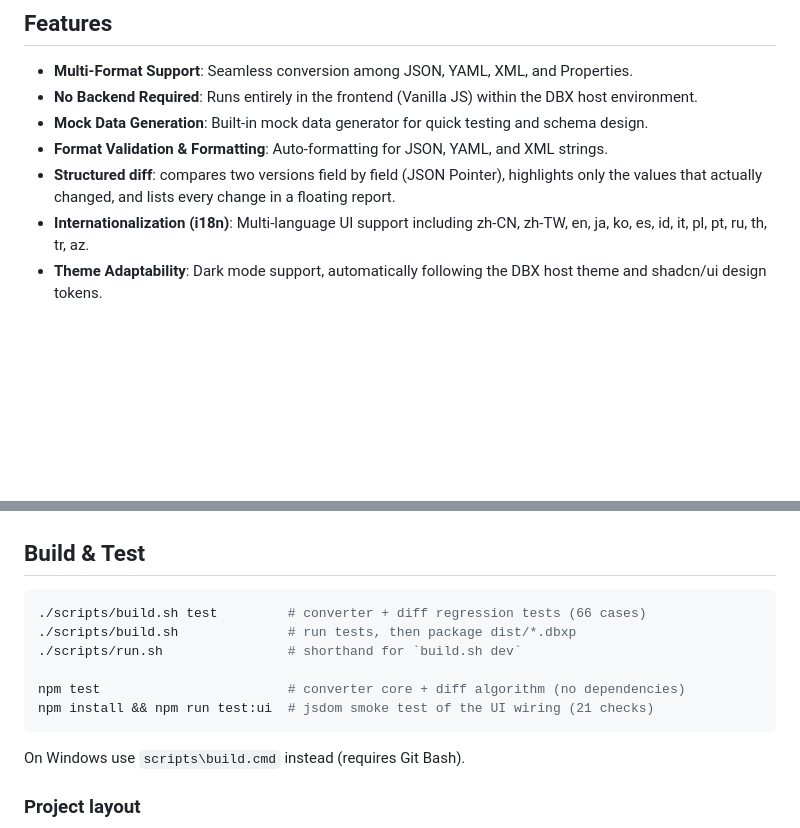
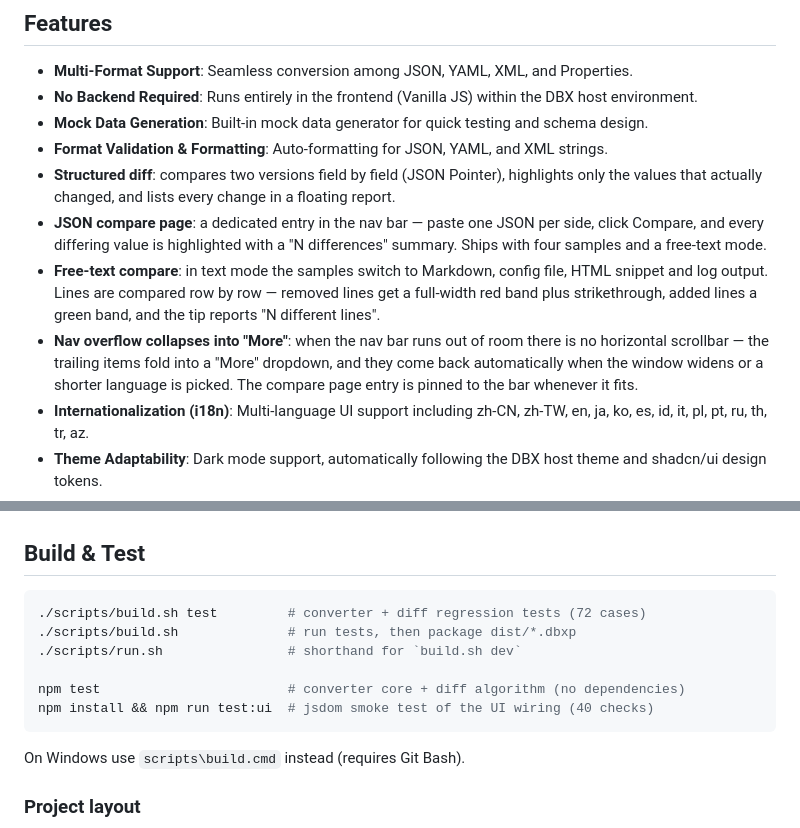
Before and after one commit to IceFoxs/dbx-plugin-data-convert, a Markdown page: README.md, 2 parts joined by grey strips. GitHub-like rendering; blank space fills up the shorter version.

````diff
--- a/README.md
+++ b/README.md
@@ -14,6 +14,9 @@ A [DBX](https://dbxio.com) plugin providing seamless conversion among JSON, YAML
 - **Mock Data Generation**: Built-in mock data generator for quick testing and schema design.
 - **Format Validation & Formatting**: Auto-formatting for JSON, YAML, and XML strings.
 - **Structured diff**: compares two versions field by field (JSON Pointer), highlights only the values that actually changed, and lists every change in a floating report.
+- **JSON compare page**: a dedicated entry in the nav bar — paste one JSON per side, click Compare, and every differing value is highlighted with a "N differences" summary. Ships with four samples and a free-text mode.
+- **Free-text compare**: in text mode the samples switch to Markdown, config file, HTML snippet and log output. Lines are compared row by row — removed lines get a full-width red band plus strikethrough, added lines a green band, and the tip reports "N different lines".
+- **Nav overflow collapses into "More"**: when the nav bar runs out of room there is no horizontal scrollbar — the trailing items fold into a "More" dropdown, and they come back automatically when the window widens or a shorter language is picked. The compare page entry is pinned to the bar whenever it fits.
 - **Internationalization (i18n)**: Multi-language UI support including zh-CN, zh-TW, en, ja, ko, es, id, it, pl, pt, ru, th, tr, az.
 - **Theme Adaptability**: Dark mode support, automatically following the DBX host theme and shadcn/ui design tokens.
 - **Clipboard Integration**: One-click copy for converted results via DBX Host API or browser fallback.
@@ -35,12 +44,12 @@ git clone <repo-url> && cd dbx-plugin-data-convert
 ## Build & Test
 
 ```bash
-./scripts/build.sh test         # converter + diff regression tests (66 cases)
+./scripts/build.sh test         # converter + diff regression tests (72 cases)
 ./scripts/build.sh              # run tests, then package dist/*.dbxp
 ./scripts/run.sh                # shorthand for `build.sh dev`
 
 npm test                        # converter core + diff algorithm (no dependencies)
-npm install && npm run test:ui  # jsdom smoke test of the UI wiring (21 checks)
+npm install && npm run test:ui  # jsdom smoke test of the UI wiring (40 checks)
 ```
 
 On Windows use `scripts\build.cmd` instead (requires Git Bash).
````
Also changed, not shown: other parts of README.md (+6 -0 lines), .workbuddy/memory/2026-10-21.md (added, +57 -0 lines), CHANGELOG.md (+18 -1 lines), README.zh-CN.md (+11 -2 lines), docs/screen-compare-text-dark.png (added), docs/screen-compare-text.png (added), docs/screen-compare.png (added), docs/screen-nav-more-dark.png (added), docs/screen-nav-more-mobile.png (added), docs/screen-nav-more.png (added), 6 other files.
